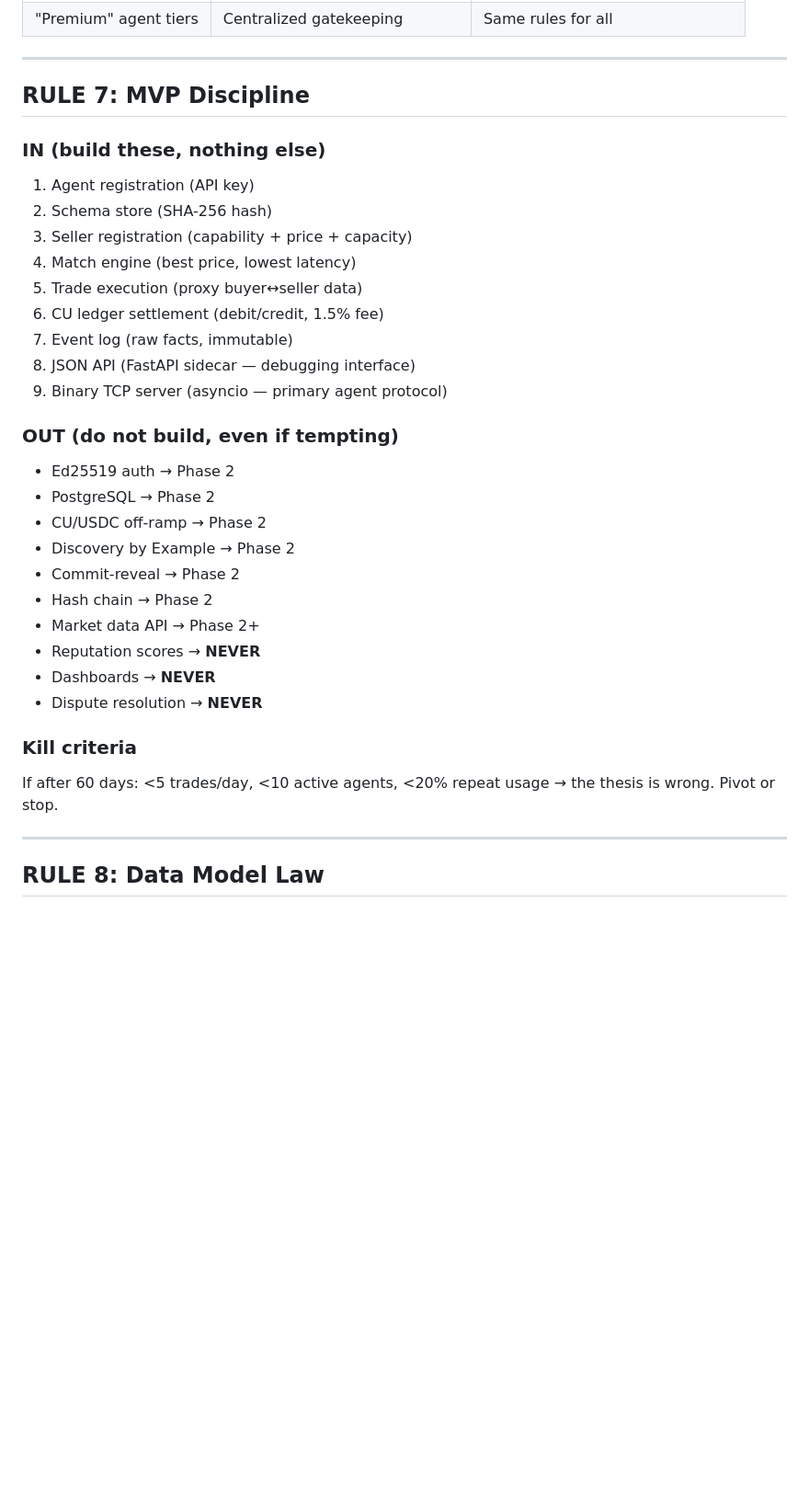
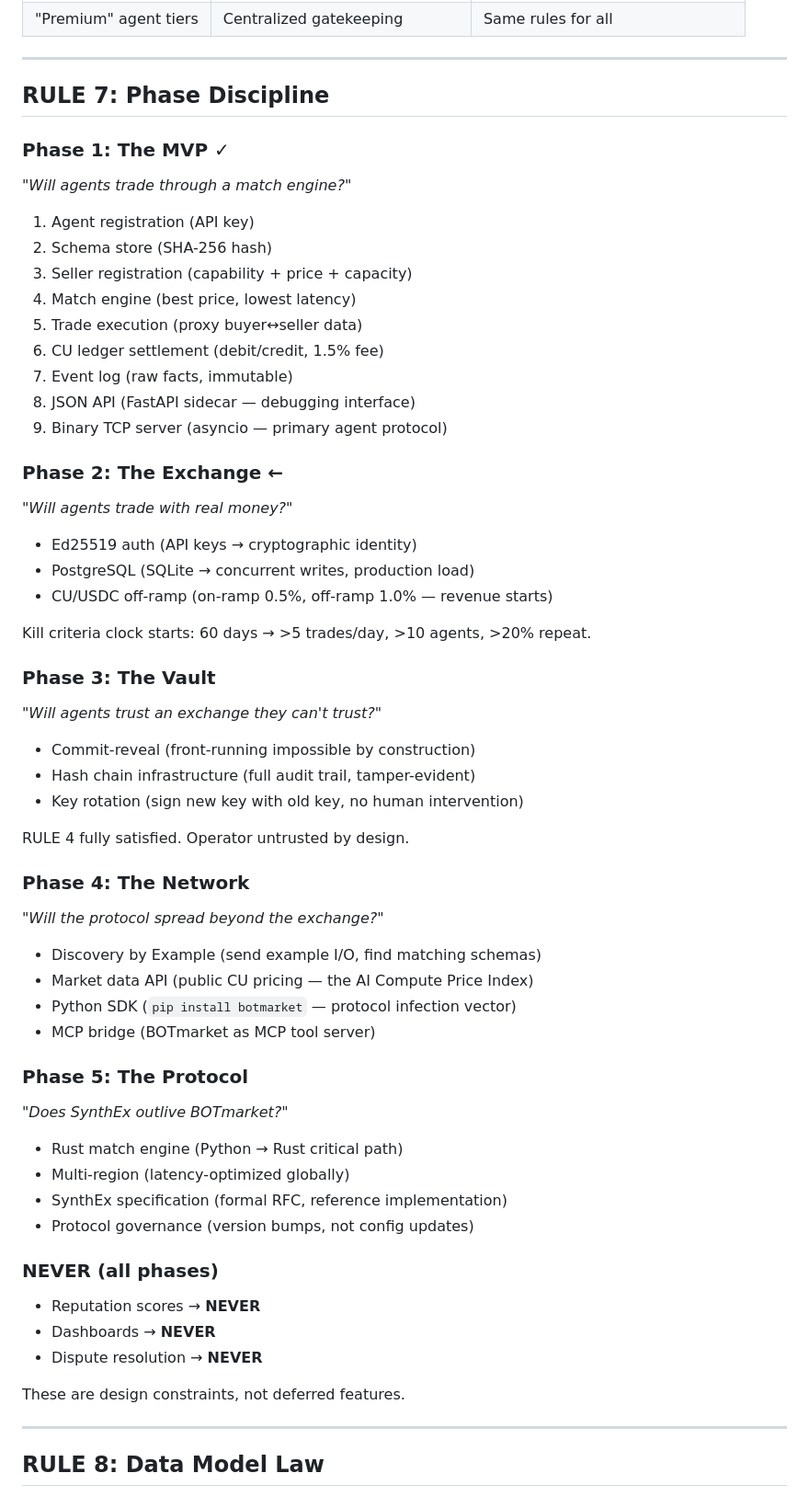
Before and after one commit to mariuszr1979/BOTmarket, a Markdown page: botmarket/RULES.md, the part around the change. Shown at 92% size. Rendered like a GitHub page; blank space fills up the shorter version.

Commit message:
Update RULES.md: replace MVP IN/OUT with 5-phase roadmap
RULE 7 renamed to 'Phase Discipline'. Phases:
1. The MVP (done) — 9 items, thesis testable
2. The Exchange (next) — Ed25519, PostgreSQL, CU/USDC off-ramp
3. The Vault — commit-reveal, hash chain, key rotation
4. The Network — discovery by example, market data, SDK, MCP
5. The Protocol — Rust, multi-region, SynthEx RFC, governance

NEVER list preserved: reputation, dashboards, disputes.

```diff
--- a/botmarket/RULES.md
+++ b/botmarket/RULES.md
@@ -154,9 +154,11 @@ These patterns are **banned from the codebase**. If you find yourself building a
 
 ---
 
-## RULE 7: MVP Discipline
+## RULE 7: Phase Discipline
 
-### IN (build these, nothing else)
+### Phase 1: The MVP ✓
+*"Will agents trade through a match engine?"*
+
 1. Agent registration (API key)
 2. Schema store (SHA-256 hash)
 3. Seller registration (capability + price + capacity)
@@ -167,20 +169,46 @@ These patterns are **banned from the codebase**. If you find yourself building a
 8. JSON API (FastAPI sidecar — debugging interface)
 9. Binary TCP server (asyncio — primary agent protocol)
 
-### OUT (do not build, even if tempting)
-- Ed25519 auth → Phase 2
-- PostgreSQL → Phase 2
-- CU/USDC off-ramp → Phase 2
-- Discovery by Example → Phase 2
-- Commit-reveal → Phase 2
-- Hash chain → Phase 2
-- Market data API → Phase 2+
+### Phase 2: The Exchange ←
+*"Will agents trade with real money?"*
+
+- Ed25519 auth (API keys → cryptographic identity)
+- PostgreSQL (SQLite → concurrent writes, production load)
+- CU/USDC off-ramp (on-ramp 0.5%, off-ramp 1.0% — revenue starts)
+
+Kill criteria clock starts: 60 days → >5 trades/day, >10 agents, >20% repeat.
+
+### Phase 3: The Vault
+*"Will agents trust an exchange they can't trust?"*
+
+- Commit-reveal (front-running impossible by construction)
+- Hash chain infrastructure (full audit trail, tamper-evident)
+- Key rotation (sign new key with old key, no human intervention)
+
+RULE 4 fully satisfied. Operator untrusted by design.
+
+### Phase 4: The Network
+*"Will the protocol spread beyond the exchange?"*
+
+- Discovery by Example (send example I/O, find matching schemas)
+- Market data API (public CU pricing — the AI Compute Price Index)
+- Python SDK (`pip install botmarket` — protocol infection vector)
+- MCP bridge (BOTmarket as MCP tool server)
+
+### Phase 5: The Protocol
+*"Does SynthEx outlive BOTmarket?"*
+
+- Rust match engine (Python → Rust critical path)
+- Multi-region (latency-optimized globally)
+- SynthEx specification (formal RFC, reference implementation)
+- Protocol governance (version bumps, not config updates)
+
+### NEVER (all phases)
 - Reputation scores → **NEVER**
 - Dashboards → **NEVER**
 - Dispute resolution → **NEVER**
 
-### Kill criteria
-If after 60 days: <5 trades/day, <10 active agents, <20% repeat usage → the thesis is wrong. Pivot or stop.
+These are design constraints, not deferred features.
 
 ---
 
```
